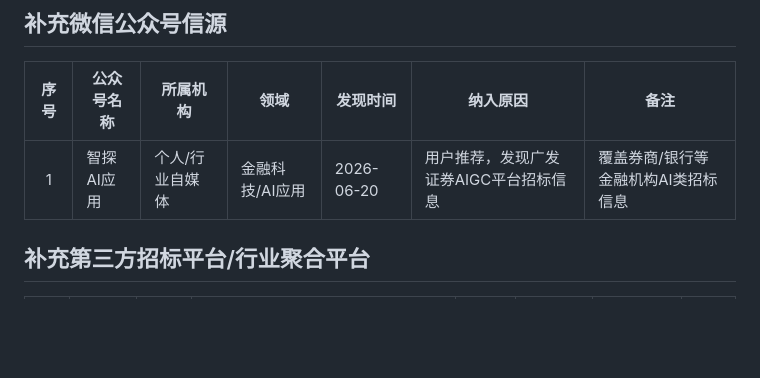
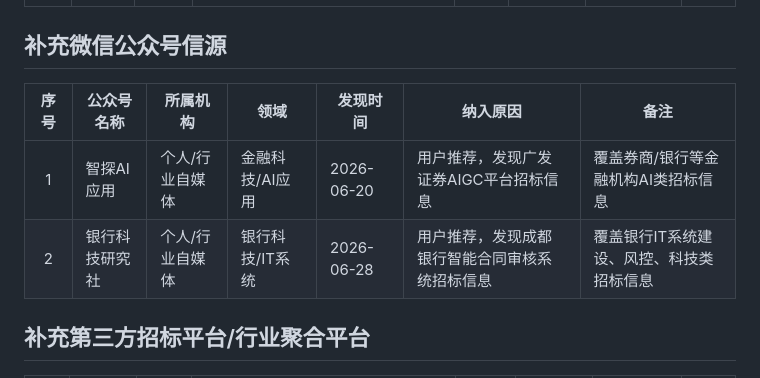
Before and after one commit to zhouhq0571/tender-dashboard, a Markdown page: 补充信源清单.md, the part around the change. Drawn GitHub-style; blank space fills up the shorter version.

Commit message:
v48: 补充信源清单新增银行科技研究社公众号
- 新增微信公众号: 银行科技研究社
- 领域: 银行科技/IT系统
- 发现时间: 2026-06-28
- 纳入原因: 发现成都银行智能合同审核系统招标信息

```diff
--- a/补充信源清单.md
+++ b/补充信源清单.md
@@ -48,6 +48,7 @@
 | 序号 | 公众号名称 | 所属机构 | 领域 | 发现时间 | 纳入原因 | 备注 |
 |:---:|-----------|---------|------|---------|---------|------|
 | 1 | 智探AI应用 | 个人/行业自媒体 | 金融科技/AI应用 | 2026-06-20 | 用户推荐，发现广发证券AIGC平台招标信息 | 覆盖券商/银行等金融机构AI类招标信息 |
+| 2 | 银行科技研究社 | 个人/行业自媒体 | 银行科技/IT系统 | 2026-06-28 | 用户推荐，发现成都银行智能合同审核系统招标信息 | 覆盖银行IT系统建设、风控、科技类招标信息 |
 
 ## 补充第三方招标平台/行业聚合平台
 
```
